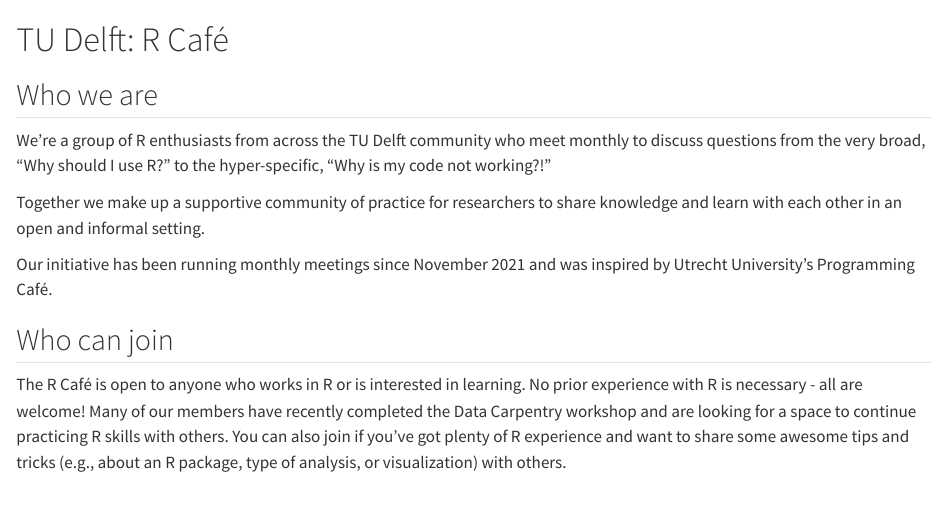
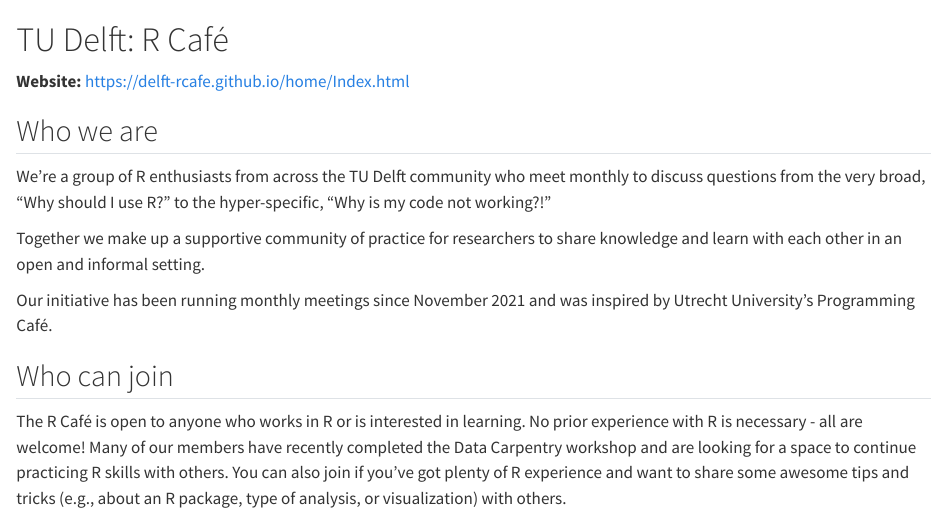
Before and after one commit to code-cafes-nl/cafe_playbook, a Quarto document (book/tu-delft.qmd): the page in a window 1100 px wide, from its top. Rendered offline with R 4.5, knitr and Pandoc in place of Quarto, with nearby package versions.

Commit message:
added website to tu delft section

```diff
--- a/book/tu-delft.qmd
+++ b/book/tu-delft.qmd
@@ -1,4 +1,6 @@
 # TU Delft: R Café
+
+**Website:** https://delft-rcafe.github.io/home/Index.html
 
 ## Who we are
 We’re a group of R enthusiasts from across the TU Delft community who meet monthly to discuss questions from the very broad, "Why should I use R?" to the hyper-specific, "Why is my code not working?!"
```
